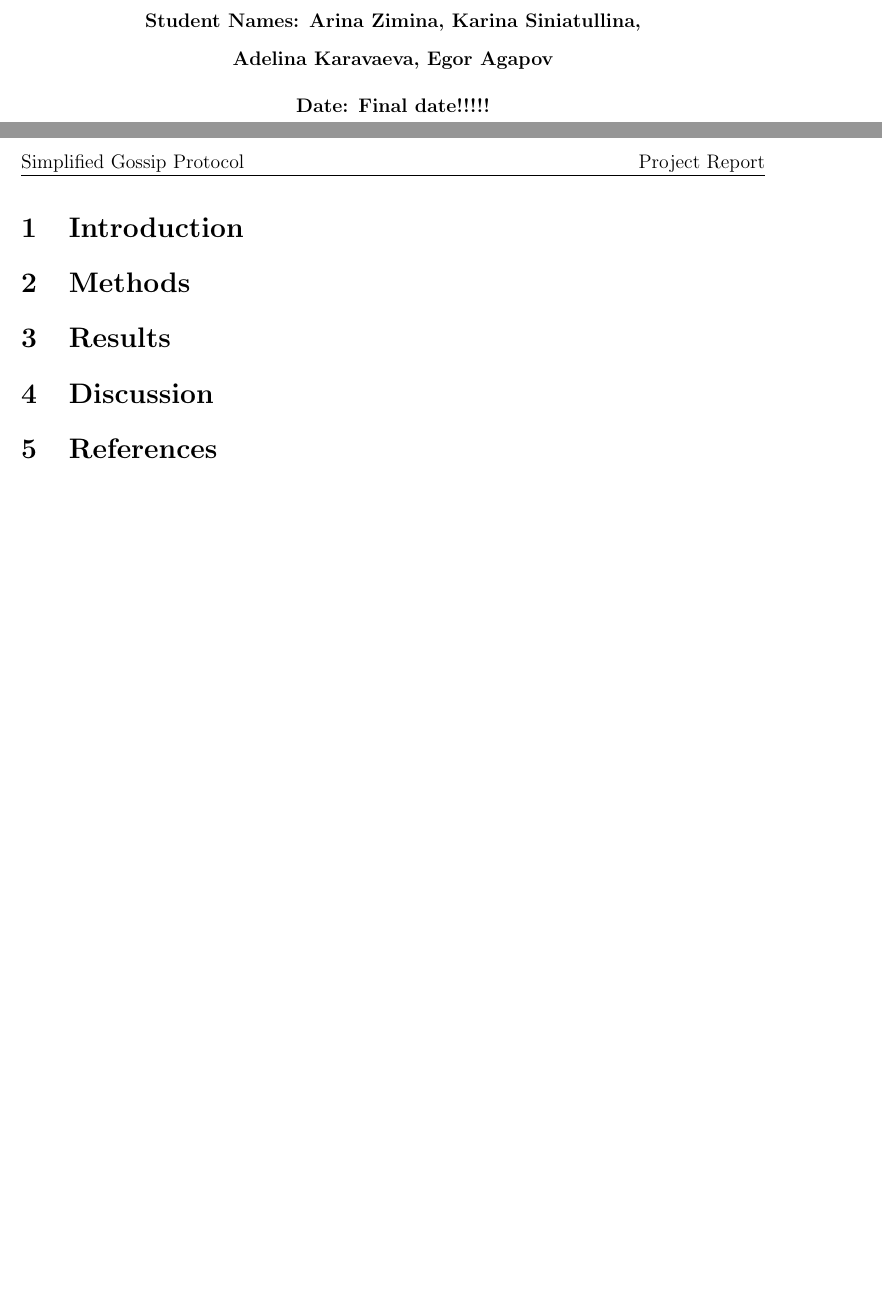
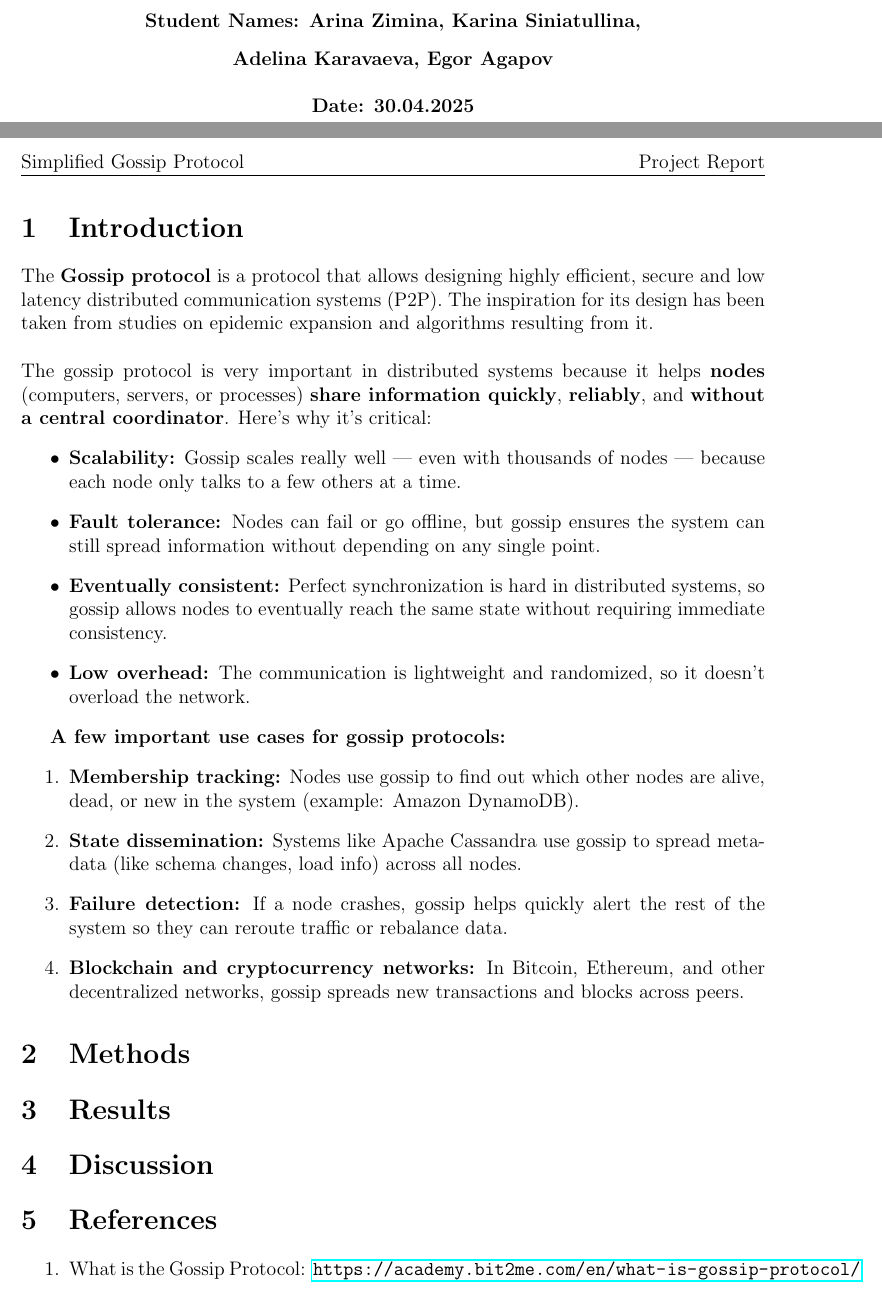
Before and after one commit to AEZuraa/Simplified-Gossip-Protocol, a LaTeX document (report/report.tex): two parts of pages 1 and 2 of 2, joined at a grey line, cut so that both start at the same text, the shorter picture padded with empty space. Compiled offline with pdfLaTeX.

Commit message:
finished report introduction section

```diff
--- a/report/report.tex
+++ b/report/report.tex
@@ -1,6 +1,8 @@
 \documentclass[a4paper,12pt]{article}
 \usepackage[utf8]{inputenc}
 \usepackage[russian,english]{babel}
+\usepackage[breaklinks=true]{hyperref}
+\usepackage{url}
 \usepackage{geometry}
 \geometry{top=2cm, bottom=2cm, left=2.5cm, right=2.5cm}
 \usepackage{titlesec}
@@ -31,7 +33,7 @@
     \vfill
     \textbf{Student Names: Arina Zimina, Karina Siniatullina,} \\[0.3cm]
     \textbf{Adelina Karavaeva, Egor Agapov} \\[0.5cm]
-    \textbf{Date: Final date!!!!!} \\[2cm]
+    \textbf{Date: 30.04.2025} \\[2cm]
     \vfill
 \end{titlepage}
 
@@ -41,6 +43,22 @@
 %     \item Почему важен для распределённых систем (например, Cassandra, DynamoDB)
 %     \item Примеры применения
 % \end{itemize}
+The \textbf{Gossip protocol} is a protocol that allows designing highly efficient, secure and low latency distributed communication systems (P2P). The inspiration for its design has been taken from studies on epidemic expansion and algorithms resulting from it. \\\\
+The gossip protocol is very important in distributed systems because it helps \textbf{nodes} (computers, servers, or processes) \textbf{share information quickly}, \textbf{reliably}, and \textbf{without a central coordinator}. Here’s why it’s critical:
+\begin{itemize}
+    \item \textbf{Scalability:} Gossip scales really well — even with thousands of nodes — because each node only talks to a few others at a time.
+    \item \textbf{Fault tolerance:} Nodes can fail or go offline, but gossip ensures the system can still spread information without depending on any single point.
+    \item \textbf{Eventually consistent:} Perfect synchronization is hard in distributed systems, so gossip allows nodes to eventually reach the same state without requiring immediate consistency.
+    \item \textbf{Low overhead:} The communication is lightweight and randomized, so it doesn’t overload the network.
+\end{itemize}
+
+\textbf{A few important use cases for gossip protocols:}
+\begin{enumerate}
+    \item \textbf{Membership tracking:} Nodes use gossip to find out which other nodes are alive, dead, or new in the system (example: Amazon DynamoDB).
+    \item \textbf{State dissemination:} Systems like Apache Cassandra use gossip to spread metadata (like schema changes, load info) across all nodes.
+    \item \textbf{Failure detection:} If a node crashes, gossip helps quickly alert the rest of the system so they can reroute traffic or rebalance data.
+    \item \textbf{Blockchain and cryptocurrency networks:} In Bitcoin, Ethereum, and other decentralized networks, gossip spreads new transactions and blocks across peers.
+\end{enumerate}
 
 \section{Methods}
 % \begin{itemize}
@@ -72,4 +90,8 @@
 %     \item Papers on Gossip protocols
 %     \item Статьи/блоги по симуляции
 % \end{itemize}
+
+\begin{enumerate}
+    \item What is the Gossip Protocol: \url{https://academy.bit2me.com/en/what-is-gossip-protocol/}
+\end{enumerate}
 \end{document}
```
Also changed, not shown: report/report.pdf, 1 other file.
